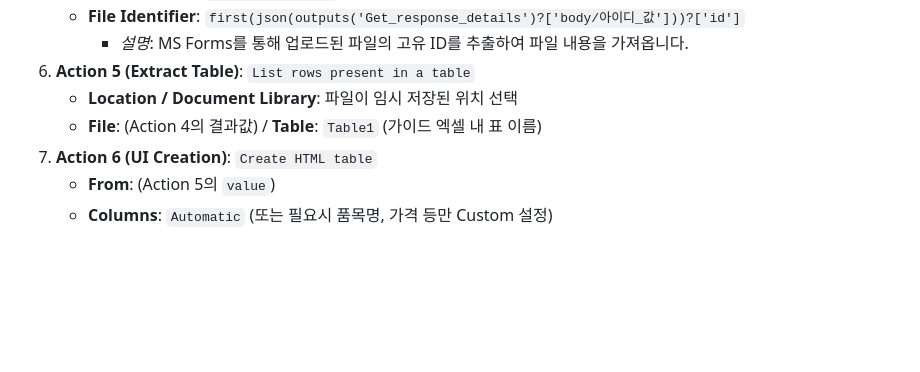
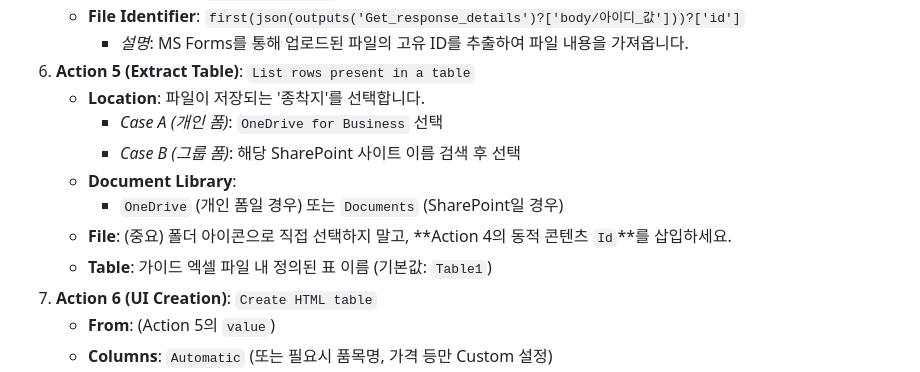
Before and after one commit to EffienctToolmanager/Tool-rental-deploy, a Markdown page: 02_Workspace/Onboarding/implementation_plan.md, the part around the change. GitHub-like rendering; blank space fills up the shorter version.

Commit message:
Refine Flow B Action 5 guidance in Onboarding Plan

```diff
--- a/02_Workspace/Onboarding/implementation_plan.md
+++ b/02_Workspace/Onboarding/implementation_plan.md
@@ -94,8 +94,13 @@ Excel보다 안정적인 SharePoint List를 권장합니다. 'Onboarding Master'
     - **File Identifier**: `first(json(outputs('Get_response_details')?['body/아이디_값']))?['id']`
       - *설명*: MS Forms를 통해 업로드된 파일의 고유 ID를 추출하여 파일 내용을 가져옵니다.
 6.  **Action 5 (Extract Table)**: `List rows present in a table`
-    - **Location / Document Library**: 파일이 임시 저장된 위치 선택
-    - **File**: (Action 4의 결과값) / **Table**: `Table1` (가이드 엑셀 내 표 이름)
+    - **Location**: 파일이 저장되는 '종착지'를 선택합니다.
+      - *Case A (개인 폼)*: `OneDrive for Business` 선택
+      - *Case B (그룹 폼)*: 해당 SharePoint 사이트 이름 검색 후 선택
+    - **Document Library**:
+      - `OneDrive` (개인 폼일 경우) 또는 `Documents` (SharePoint일 경우)
+    - **File**: (중요) 폴더 아이콘으로 직접 선택하지 말고, **Action 4의 동적 콘텐츠 `Id`**를 삽입하세요.
+    - **Table**: 가이드 엑셀 파일 내 정의된 표 이름 (기본값: `Table1`)
 7.  **Action 6 (UI Creation)**: `Create HTML table`
     - **From**: (Action 5의 `value`)
     - **Columns**: `Automatic` (또는 필요시 품목명, 가격 등만 Custom 설정)
```
